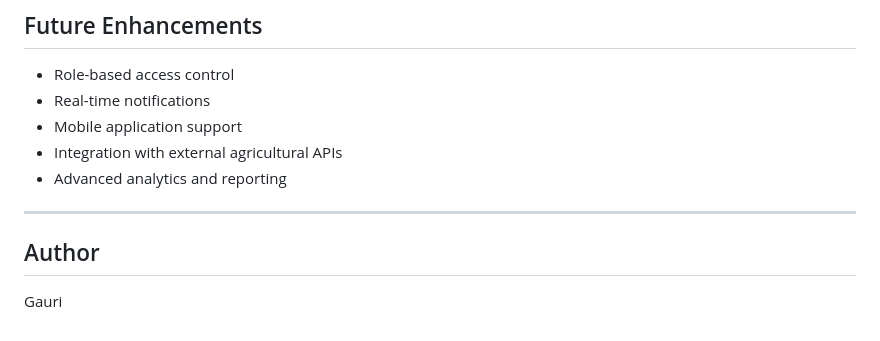
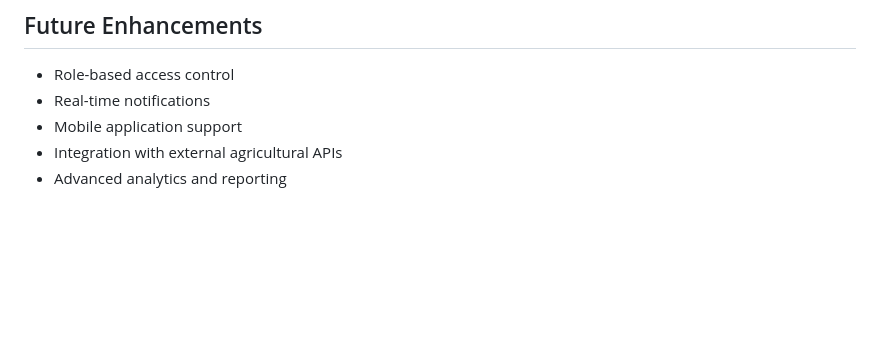
Before and after one commit to GauriDipakBansode/Inventory-Management-System-for-Farmers, a Markdown page: README.md, the part around the change. Rendered like a GitHub page; blank space fills up the shorter version.

Commit message:
Delete author section from README
Removed author section from README.

```diff
--- a/README.md
+++ b/README.md
@@ -199,9 +199,3 @@ You can then reference these files inside this README using relative paths.
 * Mobile application support
 * Integration with external agricultural APIs
 * Advanced analytics and reporting
-
----
-
-## Author
-
-Gauri
```
